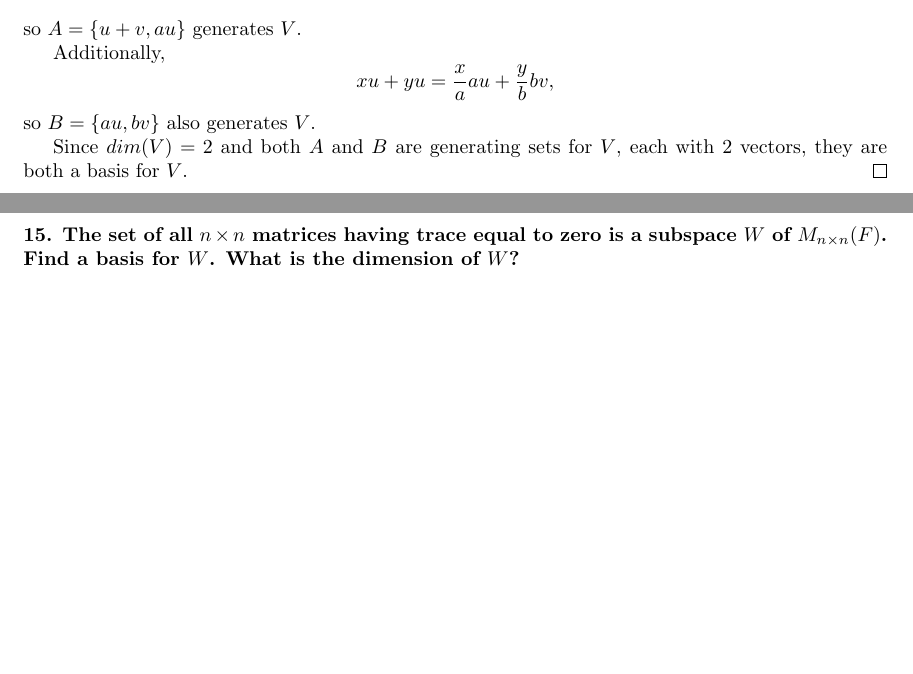
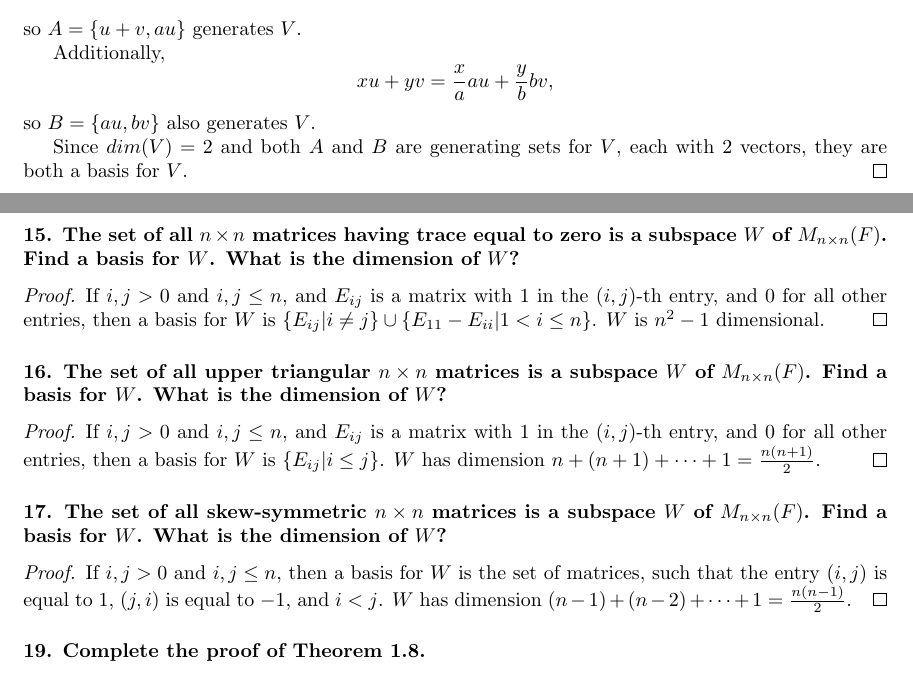
Before and after one commit to ameschmeems/la-friedberg, a LaTeX document (notes/chapter1/chapter1.tex): two parts of pages 21 and 22 of 22, joined at a grey line, cut so that both start at the same text, the shorter picture padded with empty space. Compiled offline with pdfLaTeX.

Commit message:
ex 1.6.15 - 1.6.17

```diff
--- a/notes/chapter1/chapter1.tex
+++ b/notes/chapter1/chapter1.tex
@@ -858,11 +858,29 @@ $F = \left\{
 \begin{proof}
 	Let $w$ be a vector in $V$. Then $w = xu + yv$ for some scalars $x$ and $y$. Then \[xu + yv = yu + yv + xu - yu = y(u + v) + \frac{x - y}{a}(au),\] so $A = \left\{u + v, au\right\}$ generates $V$.
 
-	Additionally, \[xu + yu = \frac{x}{a}au + \frac{y}{b}bv,\] so $B = \left\{au, bv\right\}$ also generates $V$.
+	Additionally, \[xu + yv = \frac{x}{a}au + \frac{y}{b}bv,\] so $B = \left\{au, bv\right\}$ also generates $V$.
 
 	Since $dim(V) = 2$ and both $A$ and $B$ are generating sets for $V$, each with 2 vectors, they are both a basis for $V$.
 \end{proof}
 
 \subsubsection*{15. The set of all $n\times n$ matrices having trace equal to zero is a subspace $W$ of $M_{n\times n}(F)$. Find a basis for $W$. What is the dimension of $W$?}
 
+\begin{proof}
+	If $i, j > 0$ and $i, j \le n$, and $E_{ij}$ is a matrix with $1$ in the $(i, j)$-th entry, and $0$ for all other entries, then a basis for $W$ is $\left\{E_{ij} | i \ne j\right\}\cup \left\{E_{11} - E_{ii} | 1 < i \le n \right\}$. $W$ is $n^2 - 1$ dimensional.
+\end{proof}
+
+\subsubsection*{16. The set of all upper triangular $n \times n$ matrices is a subspace $W$ of $M_{n\times n}(F)$. Find a basis for $W$. What is the dimension of $W$?}
+
+\begin{proof}
+	If $i, j > 0$ and $i, j \le n$, and $E_{ij}$ is a matrix with $1$ in the $(i,j)$-th entry, and $0$ for all other entries, then a basis for $W$ is $\left\{E_{ij} | i \le j\right\}$. $W$ has dimension $n + (n+1) + \dots + 1 = \frac{n(n+1)}{2}$.
+\end{proof}
+
+\subsubsection*{17. The set of all skew-symmetric $n\times n$ matrices is a subspace $W$ of $M_{n\times n}(F)$. Find a basis for $W$. What is the dimension of $W$?}
+
+\begin{proof}
+	If $i, j > 0$ and $i, j \le n$, then a basis for $W$ is the set of matrices, such that the entry $(i, j)$ is equal to $1$, $(j, i)$ is equal to $-1$, and $i < j$. $W$ has dimension $(n-1) + (n-2) + \dots + 1 = \frac{n(n-1)}{2}$.
+\end{proof}
+
+\subsubsection*{19. Complete the proof of Theorem 1.8.}
+
 \end{document}
```
Also changed, not shown: notes/chapter1/chapter1.pdf.
